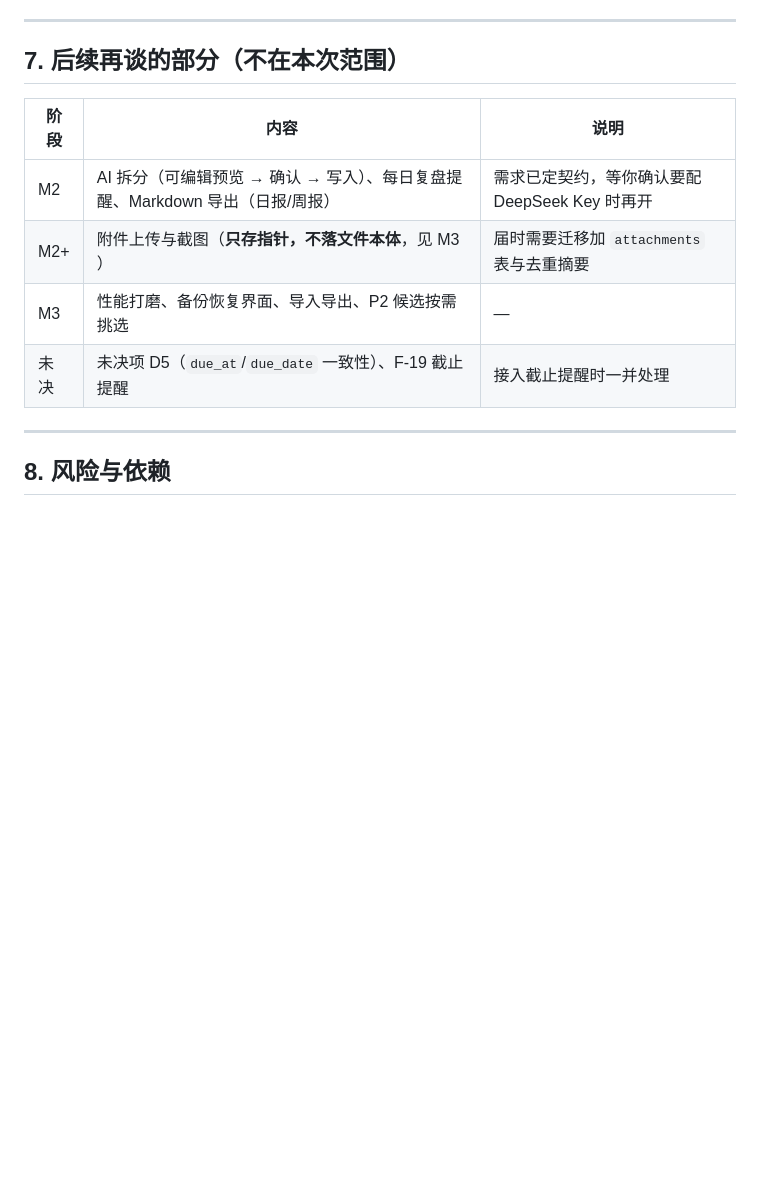
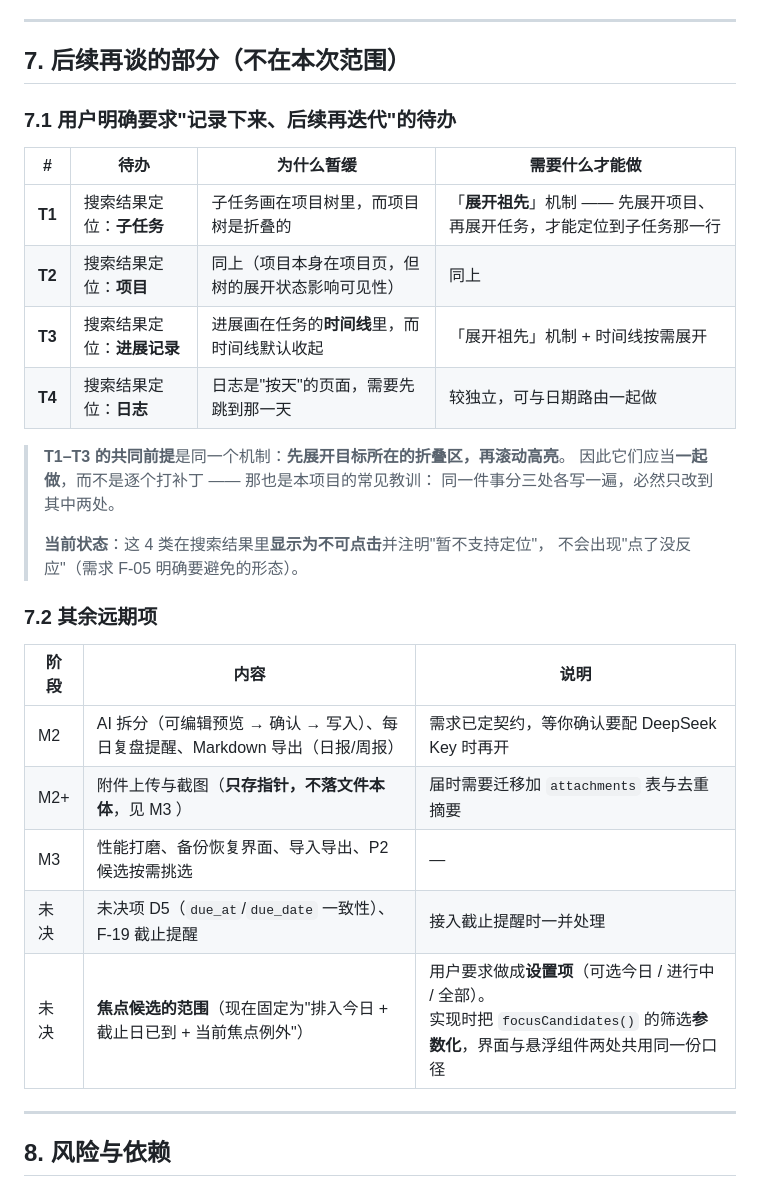
Before and after one commit to sugarior/workhelper, a Markdown page: docs/plan-next-steps.md, the part around the change. Rendered like a GitHub page; blank space fills up the shorter version.

Commit message:
﻿docs: 记录待办（T1-T4 搜索定位的其余实体 + 焦点候选范围）
用户明确要求"先不用做子任务的折叠、项目进展的查找，先把这些待办记录下来，
后续再迭代，先做托盘、开机自启、设置页面"。

## §7.1 新增待办表（用户点名要记的）
| # | 待办 | 暂缓理由 | 前提 |
| --- | --- | --- | --- |
| T1 | 搜索定位：子任务 | 画在项目树里、树是折叠的 | 展开祖先机制 |
| T2 | 搜索定位：项目 | 同上 | 同上 |
| T3 | 搜索定位：进展记录 | 画在任务时间线里、默认收起 | 展开祖先 + 时间线按需展开 |
| T4 | 搜索定位：日志 | 需要先跳到那一天 | 较独立 |

**记下了一个判断**：T1–T3 的共同前提是**同一个机制**（先展开目标所在的折叠区，
再滚动高亮），因此它们应当**一起做**而不是逐个打补丁 —— 那正是本项目的常见教训：
同一件事分三处各写一遍，必然只改到其中两处。

并写明当前状态：这 4 类在搜索结果里**显示为不可点击**并注明"暂不支持定位"，
不会出现"点了没反应"（F-05 明确要避免的形态）。

## §7.2 补一条用户提过的设置项
**焦点候选的范围**（现在固定为"排入今日 + 截止日已到 + 当前焦点例外"）——
用户要求做成设置项。实现时把 `focusCandidates()` 的筛选**参数化**，
界面与悬浮组件两处共用同一份口径（避免两处各写一遍）。

```diff
--- a/docs/plan-next-steps.md
+++ b/docs/plan-next-steps.md
@@ -564,12 +564,31 @@ OPTIONS /api/system/trashOverview   →  POST ...
 
 ## 7. 后续再谈的部分（不在本次范围）
 
+### 7.1 用户明确要求"记录下来、后续再迭代"的待办
+
+| # | 待办 | 为什么暂缓 | 需要什么才能做 |
+| --- | --- | --- | --- |
+| **T1** | 搜索结果定位：**子任务** | 子任务画在项目树里，而项目树是折叠的 | 「**展开祖先**」机制 —— 先展开项目、再展开任务，才能定位到子任务那一行 |
+| **T2** | 搜索结果定位：**项目** | 同上（项目本身在项目页，但树的展开状态影响可见性） | 同上 |
+| **T3** | 搜索结果定位：**进展记录** | 进展画在任务的**时间线**里，而时间线默认收起 | 「展开祖先」机制 + 时间线按需展开 |
+| **T4** | 搜索结果定位：**日志** | 日志是"按天"的页面，需要先跳到那一天 | 较独立，可与日期路由一起做 |
+
+> **T1–T3 的共同前提**是同一个机制：**先展开目标所在的折叠区，再滚动高亮**。
+> 因此它们应当**一起做**，而不是逐个打补丁 —— 那也是本项目的常见教训：
+> 同一件事分三处各写一遍，必然只改到其中两处。
+>
+> **当前状态**：这 4 类在搜索结果里**显示为不可点击**并注明"暂不支持定位"，
+> 不会出现"点了没反应"（需求 F-05 明确要避免的形态）。
+
+### 7.2 其余远期项
+
 | 阶段 | 内容 | 说明 |
 | --- | --- | --- |
 | M2 | AI 拆分（可编辑预览 → 确认 → 写入）、每日复盘提醒、Markdown 导出（日报/周报） | 需求已定契约，等你确认要配 DeepSeek Key 时再开 |
 | M2+ | 附件上传与截图（**只存指针，不落文件本体**，见 M3 ） | 届时需要迁移加 `attachments` 表与去重摘要 |
 | M3 | 性能打磨、备份恢复界面、导入导出、P2 候选按需挑选 | — |
 | 未决 | 未决项 D5（`due_at`/`due_date` 一致性）、F-19 截止提醒 | 接入截止提醒时一并处理 |
+| 未决 | **焦点候选的范围**（现在固定为"排入今日 + 截止日已到 + 当前焦点例外"） | 用户要求做成**设置项**（可选今日 / 进行中 / 全部）。<br>实现时把 `focusCandidates()` 的筛选**参数化**，界面与悬浮组件两处共用同一份口径 |
 
 ---
 
```
